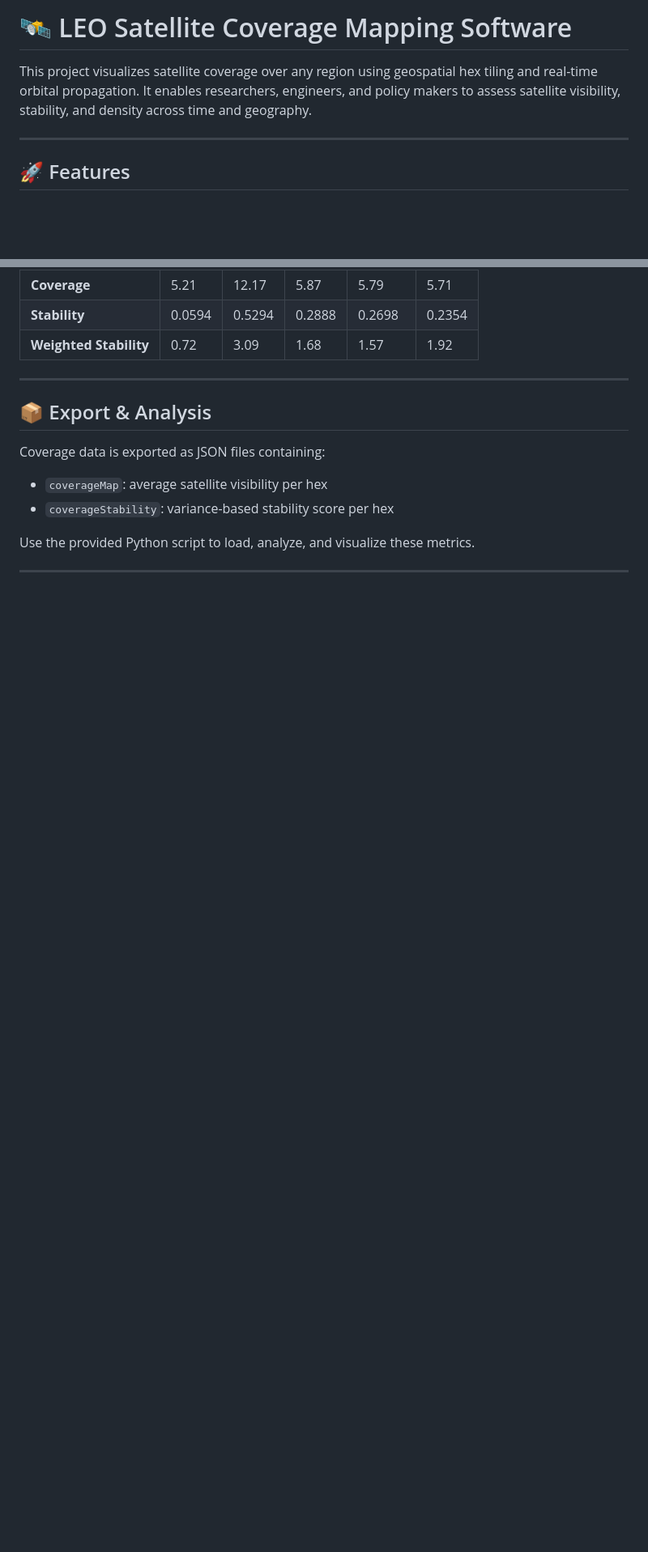
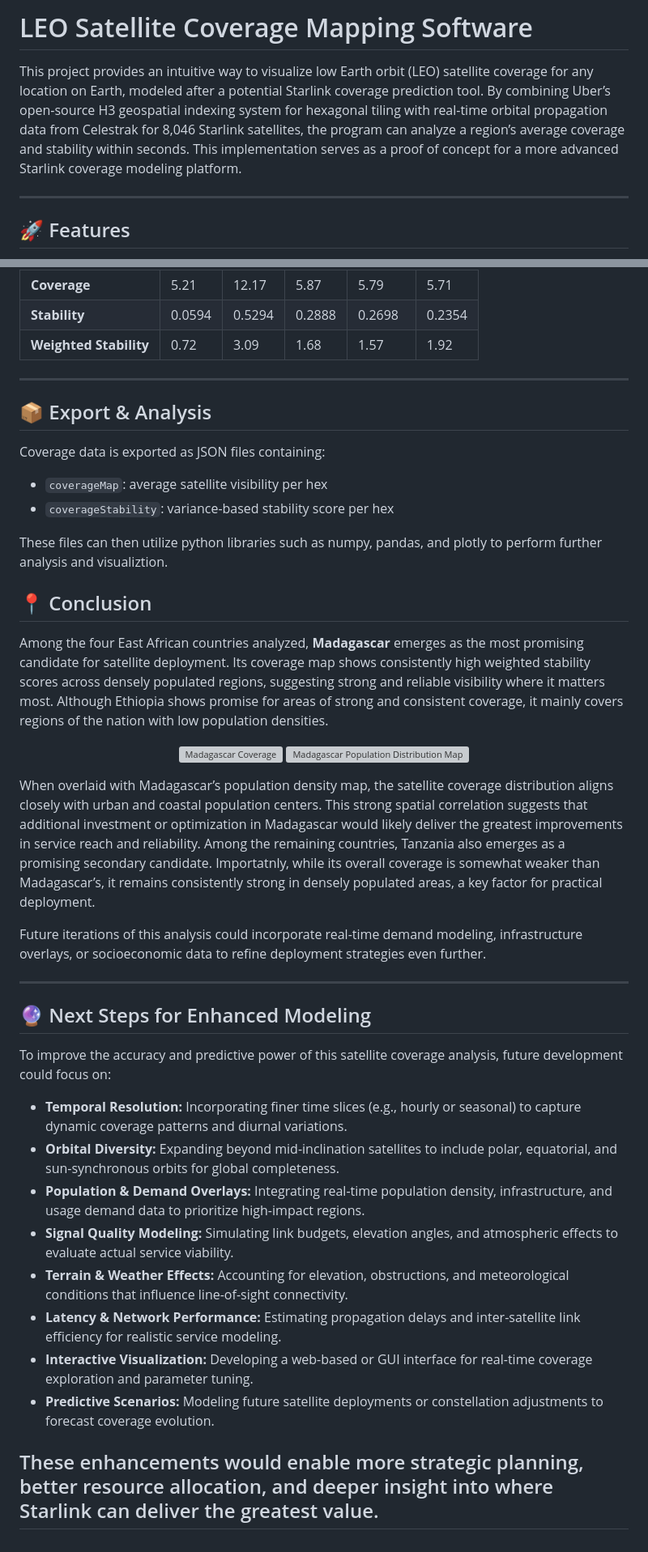
Before and after one commit to Abbottvh/LEO_Satellite_Coverage_Mapping_Software, a Markdown page: README.md, 2 parts joined by grey strips. Shown at 81% size. Rendered like a GitHub page; blank space fills up the shorter version; grey boxes are pictures that could not be loaded.

```diff
--- a/README.md
+++ b/README.md
@@ -1,6 +1,6 @@
-# 🛰️ LEO Satellite Coverage Mapping Software
+# LEO Satellite Coverage Mapping Software
 
-This project visualizes satellite coverage over any region using geospatial hex tiling and real-time orbital propagation. It enables researchers, engineers, and policy makers to assess satellite visibility, stability, and density across time and geography.
+This project provides an intuitive way to visualize low Earth orbit (LEO) satellite coverage for any location on Earth, modeled after a potential Starlink coverage prediction tool. By combining Uber’s open-source H3 geospatial indexing system for hexagonal tiling with real-time orbital propagation data from Celestrak for 8,046 Starlink satellites, the program can analyze a region’s average coverage and stability within seconds. This implementation serves as a proof of concept for a more advanced Starlink coverage modeling platform.
 
 ---
 
@@ -139,6 +138,35 @@ Coverage data is exported as JSON files containing:
 - `coverageMap`: average satellite visibility per hex
 - `coverageStability`: variance-based stability score per hex
 
-Use the provided Python script to load, analyze, and visualize these metrics.
+These files can then utilize python libraries such as numpy, pandas, and plotly to perform further analysis and visualiztion.
+
+
+## 📍 Conclusion
+
+Among the four East African countries analyzed, **Madagascar** emerges as the most promising candidate for satellite deployment. Its coverage map shows consistently high weighted stability scores across densely populated regions, suggesting strong and reliable visibility where it matters most. Although Ethiopia shows promise for areas of strong and consistent coverage, it mainly covers regions of the nation with low population densities.
+
+<p align="center">
+  <img src="https://github.com/user-attachments/assets/0fa9943e-7522-453d-9d31-c5f54ed61108" alt="Madagascar Coverage" width="400" style="margin-right: 20px;" />
+  <img src="https://github.com/user-attachments/assets/ba2556fb-6608-4428-98bc-d5f5d644dc36" alt="Madagascar Population Distribution Map" width="400" />
+</p>
+
+When overlaid with Madagascar’s population density map, the satellite coverage distribution aligns closely with urban and coastal population centers. This strong spatial correlation suggests that additional investment or optimization in Madagascar would likely deliver the greatest improvements in service reach and reliability. Among the remaining countries, Tanzania also emerges as a promising secondary candidate. Importatnly, while its overall coverage is somewhat weaker than Madagascar’s, it remains consistently strong in densely populated areas, a key factor for practical deployment.
+
+Future iterations of this analysis could incorporate real-time demand modeling, infrastructure overlays, or socioeconomic data to refine deployment strategies even further.
 
 ---
+## 🔮 Next Steps for Enhanced Modeling
+
+To improve the accuracy and predictive power of this satellite coverage analysis, future development could focus on:
+
+- **Temporal Resolution:** Incorporating finer time slices (e.g., hourly or seasonal) to capture dynamic coverage patterns and diurnal variations.
+- **Orbital Diversity:** Expanding beyond mid-inclination satellites to include polar, equatorial, and sun-synchronous orbits for global completeness.
+- **Population & Demand Overlays:** Integrating real-time population density, infrastructure, and usage demand data to prioritize high-impact regions.
+- **Signal Quality Modeling:** Simulating link budgets, elevation angles, and atmospheric effects to evaluate actual service viability.
+- **Terrain & Weather Effects:** Accounting for elevation, obstructions, and meteorological conditions that influence line-of-sight connectivity.
+- **Latency & Network Performance:** Estimating propagation delays and inter-satellite link efficiency for realistic service modeling.
+- **Interactive Visualization:** Developing a web-based or GUI interface for real-time coverage exploration and parameter tuning.
+- **Predictive Scenarios:** Modeling future satellite deployments or constellation adjustments to forecast coverage evolution.
+
+These enhancements would enable more strategic planning, better resource allocation, and deeper insight into where Starlink can deliver the greatest value.
+--
```
Also changed, not shown: other parts of README.md (+15 -16 lines).
